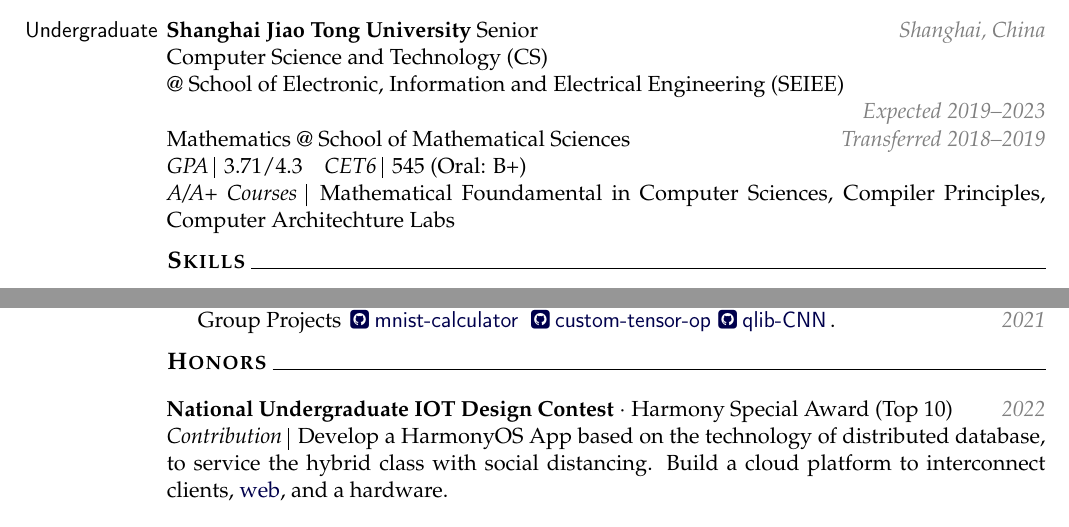
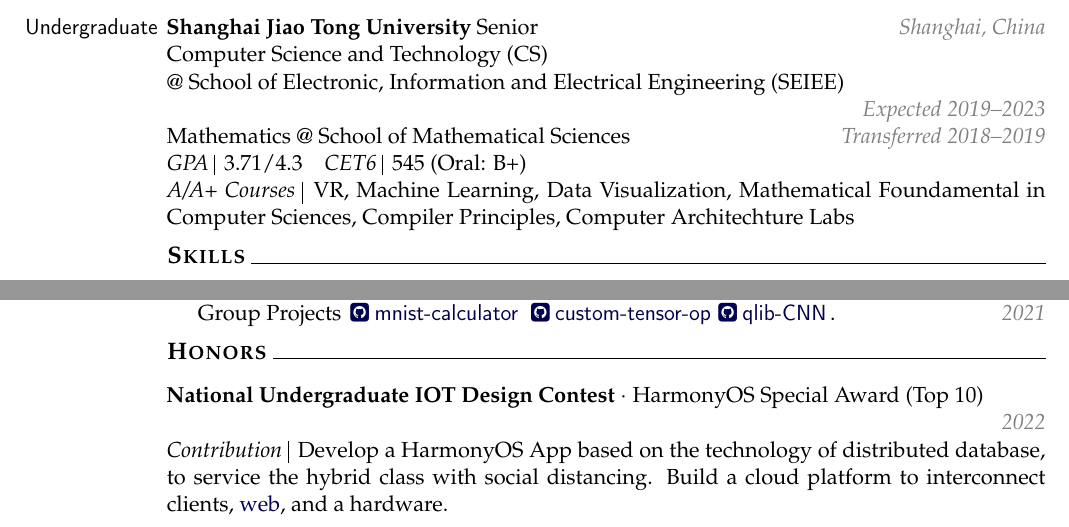
Before and after one commit to LogCreative/LogCreative, a LaTeX CV (resume/resume_en.tex): two parts of the page, joined at a grey line, cut so that both start at the same text. Compiled offline with pdfLaTeX.

Commit message:
update resume

```diff
--- a/resume/resume_en.tex
+++ b/resume/resume_en.tex
@@ -86,7 +86,7 @@
 
         \tip{GPA} 3.71/4.3\quad \tip{CET6} 545 (Oral: B+)
 
-        \tip{A/A+ Courses} Mathematical Foundamental in Computer Sciences, Compiler Principles, Computer Architechture Labs
+        \tip{A/A+ Courses} VR, Machine Learning, Data Visualization, Mathematical Foundamental in Computer Sciences, Compiler Principles, Computer Architechture Labs
     \end{cvitems}
 
     % 技能
@@ -116,7 +116,7 @@
     \section{Honors}
 
     \begin{cvitems}
-        \item \textbf{National Undergraduate IOT Design Contest} $\cdot$ Harmony Special Award (Top 10) \rightnote{2022}
+        \item \textbf{National Undergraduate IOT Design Contest} $\cdot$ HarmonyOS Special Award (Top 10) \rightnote{2022}
             \tip{Contribution} Develop a HarmonyOS App based on the technology of distributed database, to service the hybrid class with social distancing. Build a cloud platform to interconnect clients, \href{http://iot.logcreative.tech}{web}, and a hardware.
         \item \textbf{Mathematical Contest in Modeling (MCM)} $\cdot$ Meritorious Winner \rightnote{2021}
             \tip{Contribution} Redefine the distance of DBSCAN in sklearn library, in order to perform a better prediction in the range of wildfire. Perform geographical calculations in Mathematica.
```
Also changed, not shown: resume/resume_cn.tex (+1 -1 lines), resume/resume_cn.pdf, resume/resume_en.pdf.
